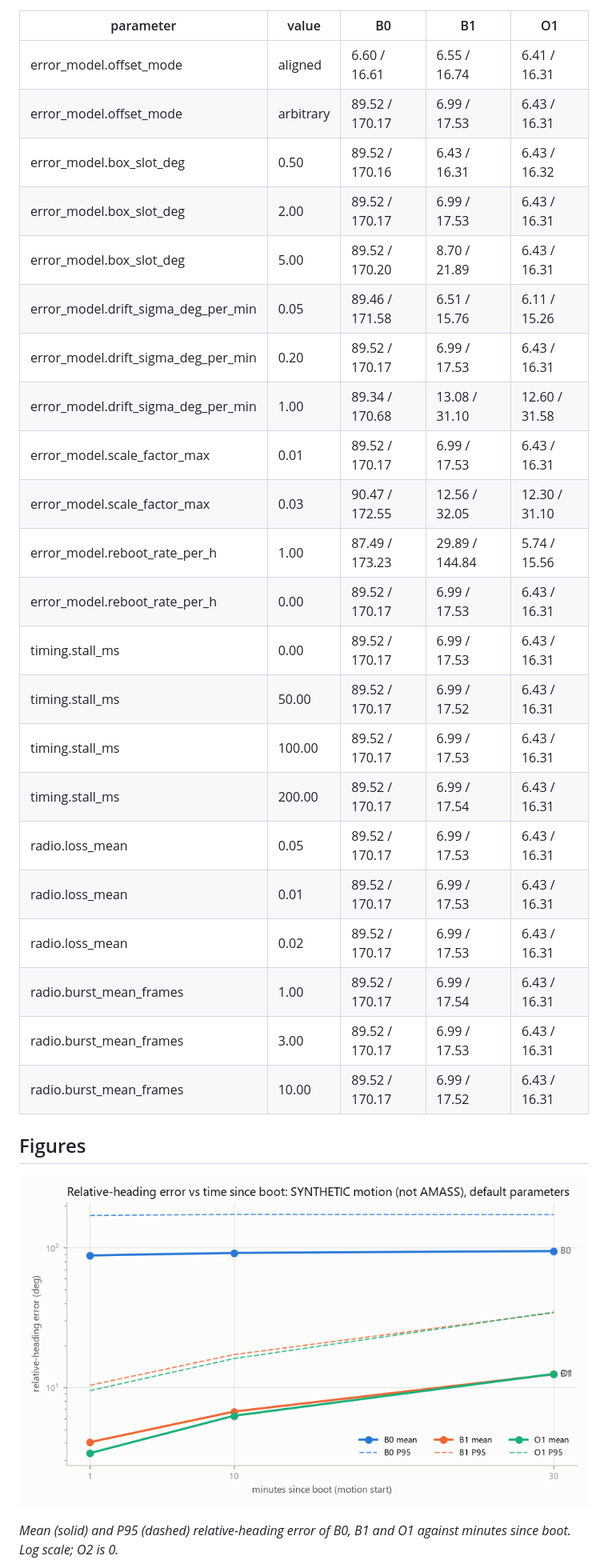
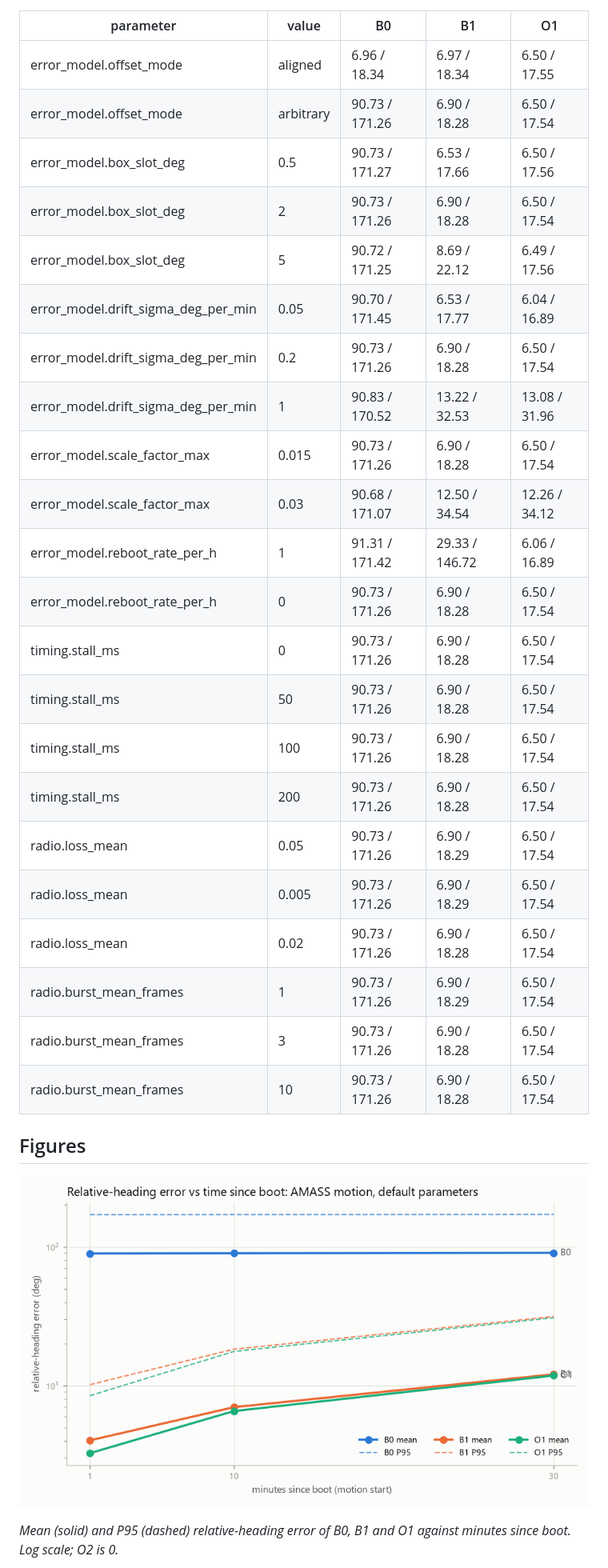
Before and after one commit to Danyal-0-1/ml_mesquite, a Markdown page: docs/RESULTS_STEP1.md, the part around one of its changes. Shown at 80% size. GitHub-like rendering; pictures changed too: docs/figures/results_growth.png.

```diff
--- a/docs/RESULTS_STEP1.md
+++ b/docs/RESULTS_STEP1.md
@@ -105,28 +103,28 @@ session seeds for every value. Run folders: `run_g441be49_cecb245a7_s1`, `run_g4
 
 | parameter | value | B0 | B1 | O1 |
 |---|---|---|---|---|
-| error_model.offset_mode | aligned | 6.60 / 16.61 | 6.55 / 16.74 | 6.41 / 16.31 |
-| error_model.offset_mode | arbitrary | 89.52 / 170.17 | 6.99 / 17.53 | 6.43 / 16.31 |
-| error_model.box_slot_deg | 0.50 | 89.52 / 170.16 | 6.43 / 16.31 | 6.43 / 16.32 |
-| error_model.box_slot_deg | 2.00 | 89.52 / 170.17 | 6.99 / 17.53 | 6.43 / 16.31 |
-| error_model.box_slot_deg | 5.00 | 89.52 / 170.20 | 8.70 / 21.89 | 6.43 / 16.31 |
-| error_model.drift_sigma_deg_per_min | 0.05 | 89.46 / 171.58 | 6.51 / 15.76 | 6.11 / 15.26 |
-| error_model.drift_sigma_deg_per_min | 0.20 | 89.52 / 170.17 | 6.99 / 17.53 | 6.43 / 16.31 |
-| error_model.drift_sigma_deg_per_min | 1.00 | 89.34 / 170.68 | 13.08 / 31.10 | 12.60 / 31.58 |
-| error_model.scale_factor_max | 0.01 | 89.52 / 170.17 | 6.99 / 17.53 | 6.43 / 16.31 |
-| error_model.scale_factor_max | 0.03 | 90.47 / 172.55 | 12.56 / 32.05 | 12.30 / 31.10 |
-| error_model.reboot_rate_per_h | 1.00 | 87.49 / 173.23 | 29.89 / 144.84 | 5.74 / 15.56 |
-| error_model.reboot_rate_per_h | 0.00 | 89.52 / 170.17 | 6.99 / 17.53 | 6.43 / 16.31 |
-| timing.stall_ms | 0.00 | 89.52 / 170.17 | 6.99 / 17.53 | 6.43 / 16.31 |
-| timing.stall_ms | 50.00 | 89.52 / 170.17 | 6.99 / 17.52 | 6.43 / 16.31 |
-| timing.stall_ms | 100.00 | 89.52 / 170.17 | 6.99 / 17.53 | 6.43 / 16.31 |
-| timing.stall_ms | 200.00 | 89.52 / 170.17 | 6.99 / 17.54 | 6.43 / 16.31 |
-| radio.loss_mean | 0.05 | 89.52 / 170.17 | 6.99 / 17.53 | 6.43 / 16.31 |
-| radio.loss_mean | 0.01 | 89.52 / 170.17 | 6.99 / 17.53 | 6.43 / 16.31 |
-| radio.loss_mean | 0.02 | 89.52 / 170.17 | 6.99 / 17.53 | 6.43 / 16.31 |
-| radio.burst_mean_frames | 1.00 | 89.52 / 170.17 | 6.99 / 17.54 | 6.43 / 16.31 |
-| radio.burst_mean_frames | 3.00 | 89.52 / 170.17 | 6.99 / 17.53 | 6.43 / 16.31 |
-| radio.burst_mean_frames | 10.00 | 89.52 / 170.17 | 6.99 / 17.52 | 6.43 / 16.31 |
+| error_model.offset_mode | aligned | 6.96 / 18.34 | 6.97 / 18.34 | 6.50 / 17.55 |
+| error_model.offset_mode | arbitrary | 90.73 / 171.26 | 6.90 / 18.28 | 6.50 / 17.54 |
+| error_model.box_slot_deg | 0.5 | 90.73 / 171.27 | 6.53 / 17.66 | 6.50 / 17.56 |
+| error_model.box_slot_deg | 2 | 90.73 / 171.26 | 6.90 / 18.28 | 6.50 / 17.54 |
+| error_model.box_slot_deg | 5 | 90.72 / 171.25 | 8.69 / 22.12 | 6.49 / 17.56 |
+| error_model.drift_sigma_deg_per_min | 0.05 | 90.70 / 171.45 | 6.53 / 17.77 | 6.04 / 16.89 |
+| error_model.drift_sigma_deg_per_min | 0.2 | 90.73 / 171.26 | 6.90 / 18.28 | 6.50 / 17.54 |
+| error_model.drift_sigma_deg_per_min | 1 | 90.83 / 170.52 | 13.22 / 32.53 | 13.08 / 31.96 |
+| error_model.scale_factor_max | 0.015 | 90.73 / 171.26 | 6.90 / 18.28 | 6.50 / 17.54 |
+| error_model.scale_factor_max | 0.03 | 90.68 / 171.07 | 12.50 / 34.54 | 12.26 / 34.12 |
+| error_model.reboot_rate_per_h | 1 | 91.31 / 171.42 | 29.33 / 146.72 | 6.06 / 16.89 |
+| error_model.reboot_rate_per_h | 0 | 90.73 / 171.26 | 6.90 / 18.28 | 6.50 / 17.54 |
+| timing.stall_ms | 0 | 90.73 / 171.26 | 6.90 / 18.28 | 6.50 / 17.54 |
+| timing.stall_ms | 50 | 90.73 / 171.26 | 6.90 / 18.28 | 6.50 / 17.54 |
+| timing.stall_ms | 100 | 90.73 / 171.26 | 6.90 / 18.28 | 6.50 / 17.54 |
+| timing.stall_ms | 200 | 90.73 / 171.26 | 6.90 / 18.28 | 6.50 / 17.54 |
+| radio.loss_mean | 0.05 | 90.73 / 171.26 | 6.90 / 18.29 | 6.50 / 17.54 |
+| radio.loss_mean | 0.005 | 90.73 / 171.26 | 6.90 / 18.29 | 6.50 / 17.54 |
+| radio.loss_mean | 0.02 | 90.73 / 171.26 | 6.90 / 18.28 | 6.50 / 17.54 |
+| radio.burst_mean_frames | 1 | 90.73 / 171.26 | 6.90 / 18.29 | 6.50 / 17.54 |
+| radio.burst_mean_frames | 3 | 90.73 / 171.26 | 6.90 / 18.28 | 6.50 / 17.54 |
+| radio.burst_mean_frames | 10 | 90.73 / 171.26 | 6.90 / 18.28 | 6.50 / 17.54 |
 
 ## Figures
 
```
Also changed, not shown: other parts of docs/RESULTS_STEP1.md (+40 -42 lines), docs/figures/results_sweeps.png.
